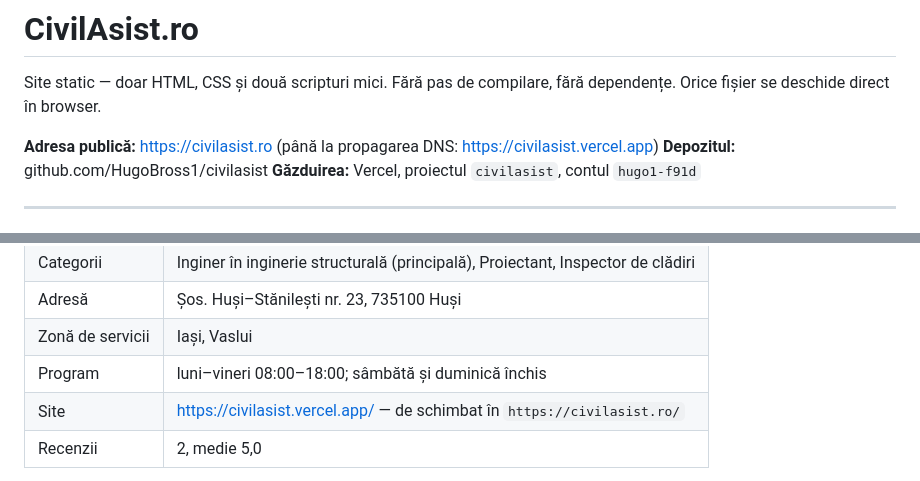
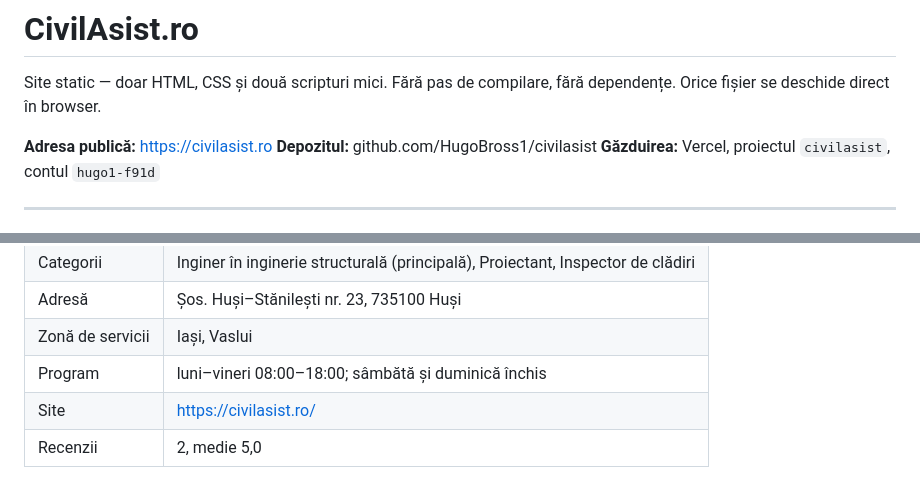
Before and after one commit to HugoBross1/civilasist, a Markdown page: CITESTE-MA.md, 2 parts joined by grey strips. Rendered like a GitHub page.

```diff
--- a/CITESTE-MA.md
+++ b/CITESTE-MA.md
@@ -3,7 +3,7 @@
 Site static — doar HTML, CSS și două scripturi mici. Fără pas de compilare, fără
 dependențe. Orice fișier se deschide direct în browser.
 
-**Adresa publică:** https://civilasist.ro (până la propagarea DNS: https://civilasist.vercel.app)
+**Adresa publică:** https://civilasist.ro
 **Depozitul:** github.com/HugoBross1/civilasist
 **Găzduirea:** Vercel, proiectul `civilasist`, contul `hugo1-f91d`
 
@@ -207,7 +223,7 @@ radu@jciiasi.ro.
 | Adresă | Șos. Huși–Stănilești nr. 23, 735100 Huși |
 | Zonă de servicii | Iași, Vaslui |
 | Program | luni–vineri 08:00–18:00; sâmbătă și duminică închis |
-| Site | https://civilasist.vercel.app/ — de schimbat în `https://civilasist.ro/` |
+| Site | https://civilasist.ro/ |
 | Recenzii | 2, medie 5,0 |
 
 Sigla, fotografia de copertă și zece fotografii din lucrări proprii sunt
```
Also changed, not shown: other parts of CITESTE-MA.md (+27 -12 lines).
